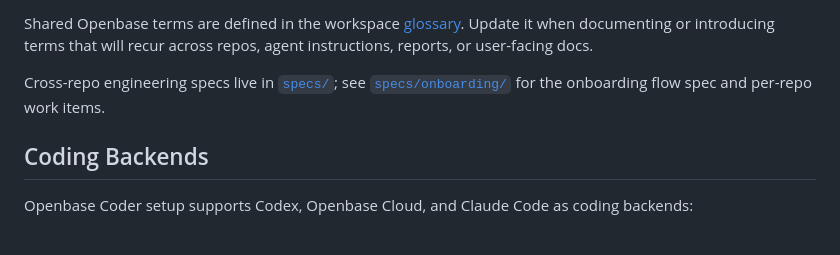
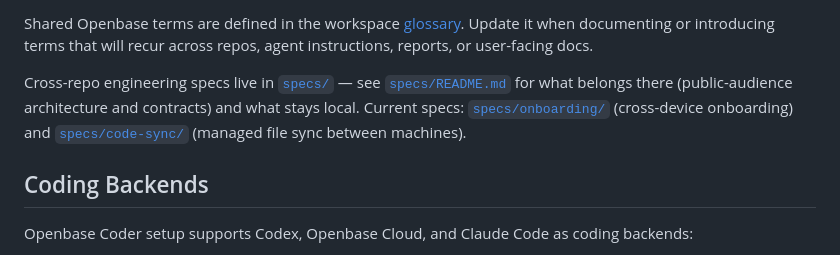
Before and after one commit to JoaquinStudent/sous_chef, a Markdown page: README.md, the part around the change. Drawn GitHub-style.

Commit message:
Point README at the specs usage policy
Agent-Thread-Id: 3fddcf2e-7d2e-4f8e-b01e-3cf885f7d055

```diff
--- a/README.md
+++ b/README.md
@@ -47,9 +47,11 @@ Shared Openbase terms are defined in the workspace [glossary](GLOSSARY.md).
 Update it when documenting or introducing terms that will recur across repos,
 agent instructions, reports, or user-facing docs.
 
-Cross-repo engineering specs live in [`specs/`](specs/); see
-[`specs/onboarding/`](specs/onboarding/) for the onboarding flow spec and
-per-repo work items.
+Cross-repo engineering specs live in [`specs/`](specs/) — see
+[`specs/README.md`](specs/README.md) for what belongs there (public-audience
+architecture and contracts) and what stays local. Current specs:
+[`specs/onboarding/`](specs/onboarding/) (cross-device onboarding) and
+[`specs/code-sync/`](specs/code-sync/) (managed file sync between machines).
 
 ## Coding Backends
 
```
